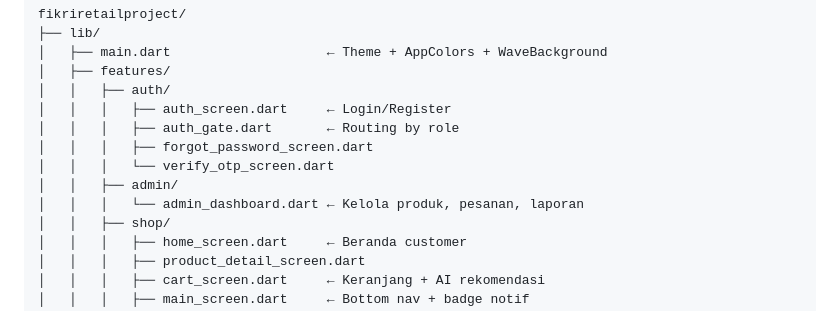
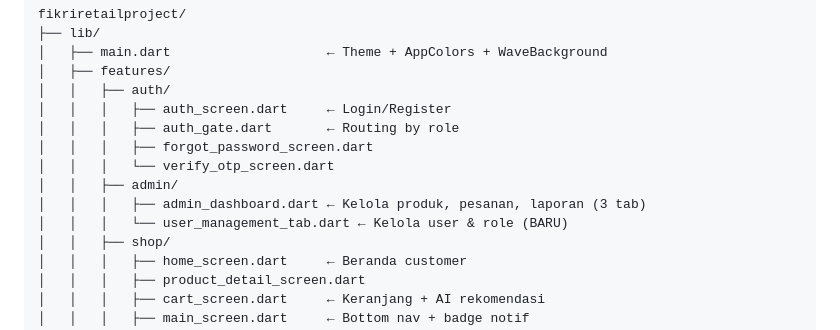
Before and after one commit to fikri-wq/fikri_retail, a Markdown page: REKAP_PENGEMBANGAN.md, the part around one of its changes. GitHub-like rendering.

```diff
--- a/REKAP_PENGEMBANGAN.md
+++ b/REKAP_PENGEMBANGAN.md
@@ -140,7 +140,8 @@ fikriretailproject/
 │   │   │   ├── forgot_password_screen.dart
 │   │   │   └── verify_otp_screen.dart
 │   │   ├── admin/
-│   │   │   └── admin_dashboard.dart ← Kelola produk, pesanan, laporan
+│   │   │   ├── admin_dashboard.dart ← Kelola produk, pesanan, laporan (3 tab)
+│   │   │   └── user_management_tab.dart ← Kelola user & role (BARU)
 │   │   ├── shop/
 │   │   │   ├── home_screen.dart     ← Beranda customer
 │   │   │   ├── product_detail_screen.dart
```
Also changed, not shown: other parts of REKAP_PENGEMBANGAN.md (+38 -1 lines).
